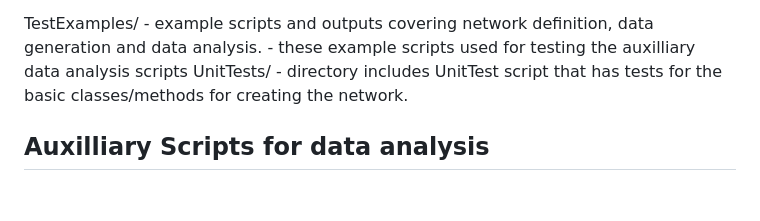
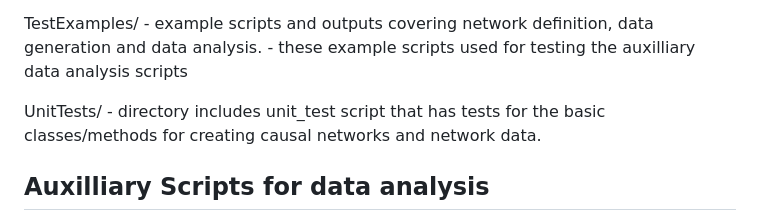
Before and after one commit to PeterJamesWinn/CausalNetworkGenerator, a Markdown page: causaln/README.md, the part around the change. Rendered like a GitHub page; blank space fills up the shorter version.

```diff
--- a/causaln/README.md
+++ b/causaln/README.md
@@ -43,7 +43,8 @@ import causaln.network_generator as ng
 
 TestExamples/  - example scripts and outputs covering network definition, data generation and data analysis.
                - these example scripts used for testing the auxilliary data analysis scripts
-UnitTests/ - directory includes UnitTest script that has tests for the basic classes/methods for creating the network.
+
+UnitTests/ - directory includes unit_test script that has tests for the basic classes/methods for creating causal networks and network data.
 
 
 Auxilliary Scripts for data analysis
```
